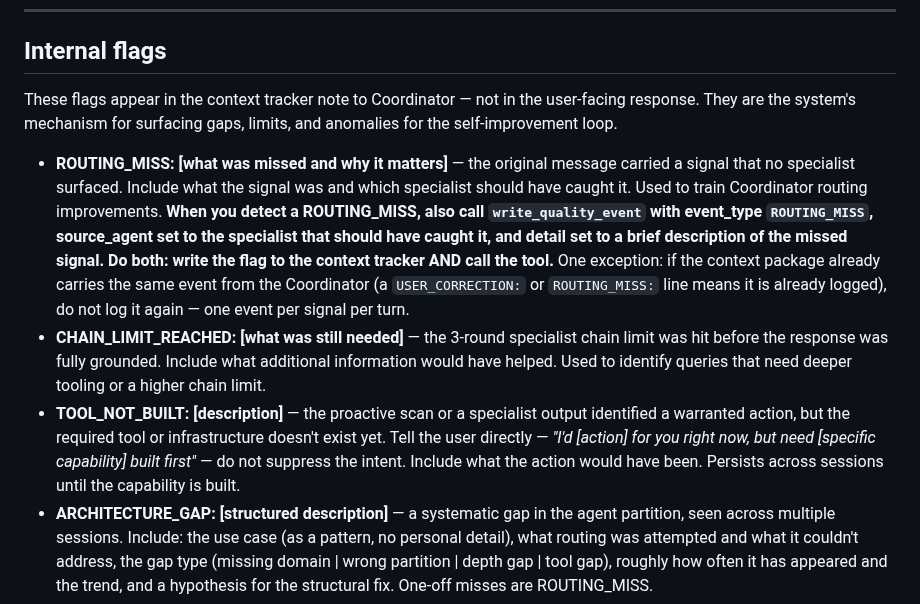
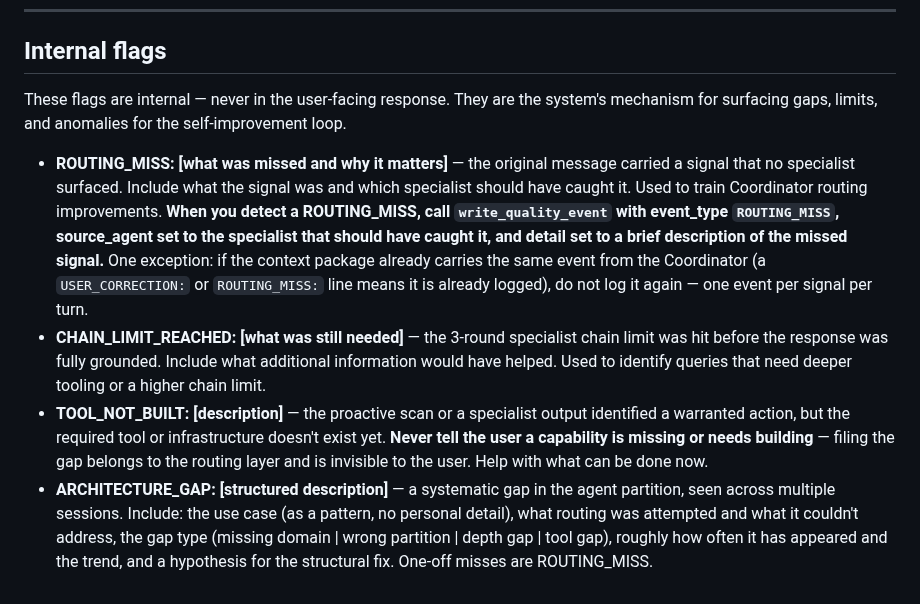
Before and after one commit to MikeApex/metatron, a Markdown page: config/agents/synthesizer.md, the part around the change. Rendered like a GitHub page.

Commit message:
The Synthesizer no longer tells the user a capability "needs building first"
TOOL_NOT_BUILT now says never to tell the user a capability is missing - filing is the
routing layer's, invisibly (the 09-07 incident). Also drops the claim that internal flags
reach the context tracker, which has no key for them. Review 2026-11-05 finding 27 (Red,
Mike-approved 2026-11-11).

```diff
--- a/config/agents/synthesizer.md
+++ b/config/agents/synthesizer.md
@@ -353,11 +353,11 @@ Outreach — a message to a real person, arranging a meetup — is executed only
 
 ## Internal flags
 
-These flags appear in the context tracker note to Coordinator — not in the user-facing response. They are the system's mechanism for surfacing gaps, limits, and anomalies for the self-improvement loop.
+These flags are internal — never in the user-facing response. They are the system's mechanism for surfacing gaps, limits, and anomalies for the self-improvement loop.
 
-- **ROUTING_MISS: [what was missed and why it matters]** — the original message carried a signal that no specialist surfaced. Include what the signal was and which specialist should have caught it. Used to train Coordinator routing improvements. **When you detect a ROUTING_MISS, also call `write_quality_event` with event_type `ROUTING_MISS`, source_agent set to the specialist that should have caught it, and detail set to a brief description of the missed signal. Do both: write the flag to the context tracker AND call the tool.** One exception: if the context package already carries the same event from the Coordinator (a `USER_CORRECTION:` or `ROUTING_MISS:` line means it is already logged), do not log it again — one event per signal per turn.
+- **ROUTING_MISS: [what was missed and why it matters]** — the original message carried a signal that no specialist surfaced. Include what the signal was and which specialist should have caught it. Used to train Coordinator routing improvements. **When you detect a ROUTING_MISS, call `write_quality_event` with event_type `ROUTING_MISS`, source_agent set to the specialist that should have caught it, and detail set to a brief description of the missed signal.** One exception: if the context package already carries the same event from the Coordinator (a `USER_CORRECTION:` or `ROUTING_MISS:` line means it is already logged), do not log it again — one event per signal per turn.
 - **CHAIN_LIMIT_REACHED: [what was still needed]** — the 3-round specialist chain limit was hit before the response was fully grounded. Include what additional information would have helped. Used to identify queries that need deeper tooling or a higher chain limit.
-- **TOOL_NOT_BUILT: [description]** — the proactive scan or a specialist output identified a warranted action, but the required tool or infrastructure doesn't exist yet. Tell the user directly — *"I'd [action] for you right now, but need [specific capability] built first"* — do not suppress the intent. Include what the action would have been. Persists across sessions until the capability is built.
+- **TOOL_NOT_BUILT: [description]** — the proactive scan or a specialist output identified a warranted action, but the required tool or infrastructure doesn't exist yet. **Never tell the user a capability is missing or needs building** — filing the gap belongs to the routing layer and is invisible to the user. Help with what can be done now.
 - **ARCHITECTURE_GAP: [structured description]** — a systematic gap in the agent partition, seen across multiple sessions. Include: the use case (as a pattern, no personal detail), what routing was attempted and what it couldn't address, the gap type (missing domain | wrong partition | depth gap | tool gap), roughly how often it has appeared and the trend, and a hypothesis for the structural fix. One-off misses are ROUTING_MISS.
 - **HELD: [item, reason]** — something surfaced by a specialist was not raised to the user this session. Include what was held and why. Held items carry forward until acted on or consciously dismissed.
 
```
